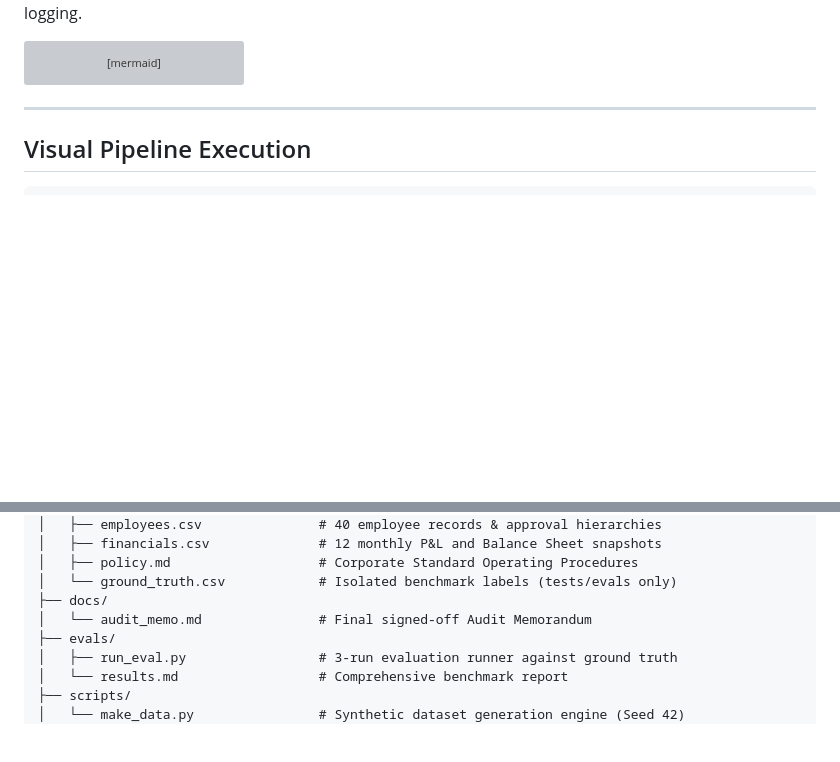
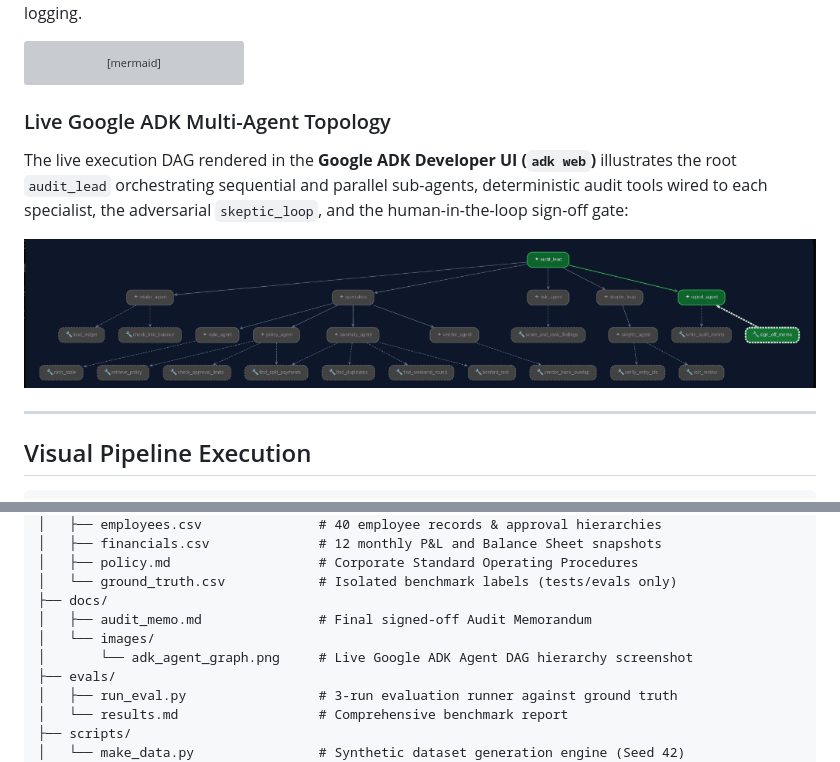
Before and after one commit to Nirajkuwar/auditpilot_project, a Markdown page: README.md, 2 parts joined by grey strips. GitHub-like rendering; pictures changed too: docs/images/adk_agent_graph.png (added); blank space fills up the shorter version; grey boxes are pictures that could not be loaded.

Commit message:
docs: embed live ADK multi-agent execution topology graph in README

````diff
--- a/README.md
+++ b/README.md
@@ -87,6 +87,14 @@ flowchart TD
 
     Security -.-> Pipeline
 ```
+
+### Live Google ADK Multi-Agent Topology
+
+The live execution DAG rendered in the **Google ADK Developer UI (`adk web`)** illustrates the root `audit_lead` orchestrating sequential and parallel sub-agents, deterministic audit tools wired to each specialist, the adversarial `skeptic_loop`, and the human-in-the-loop sign-off gate:
+
+<p align="center">
+  <img src="docs/images/adk_agent_graph.png" alt="AuditPilot Google ADK Multi-Agent Hierarchy Graph" width="100%"/>
+</p>
 
 ---
 
@@ -228,7 +236,9 @@ AuditPilot/
 │   ├── policy.md                   # Corporate Standard Operating Procedures
 │   └── ground_truth.csv            # Isolated benchmark labels (tests/evals only)
 ├── docs/
-│   └── audit_memo.md               # Final signed-off Audit Memorandum
+│   ├── audit_memo.md               # Final signed-off Audit Memorandum
+│   └── images/
+│       └── adk_agent_graph.png     # Live Google ADK Agent DAG hierarchy screenshot
 ├── evals/
 │   ├── run_eval.py                 # 3-run evaluation runner against ground truth
 │   └── results.md                  # Comprehensive benchmark report
````
